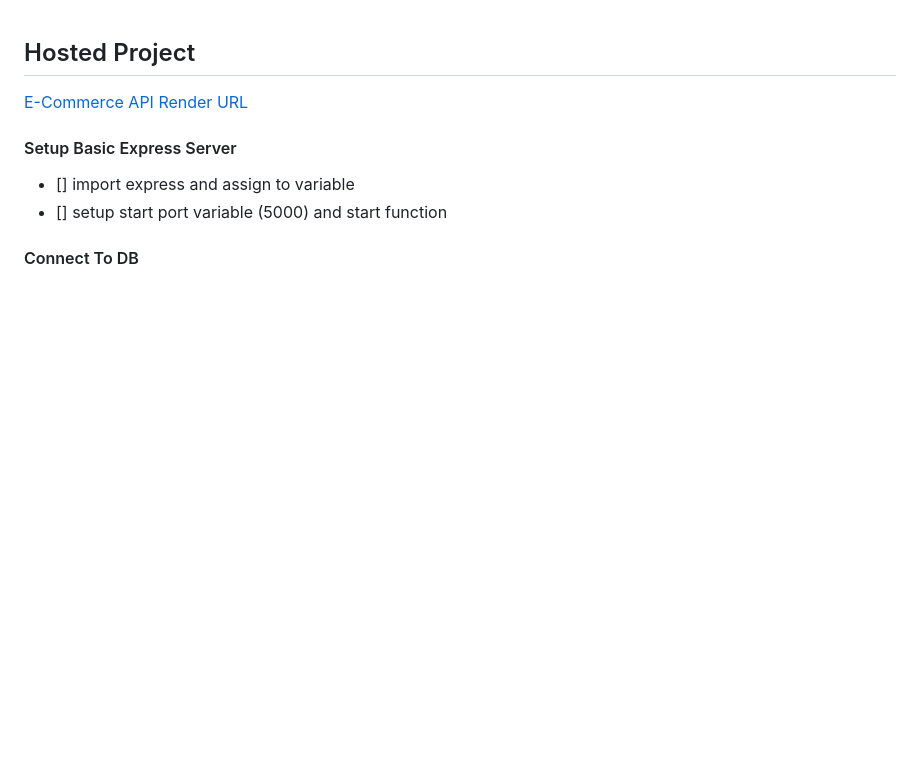
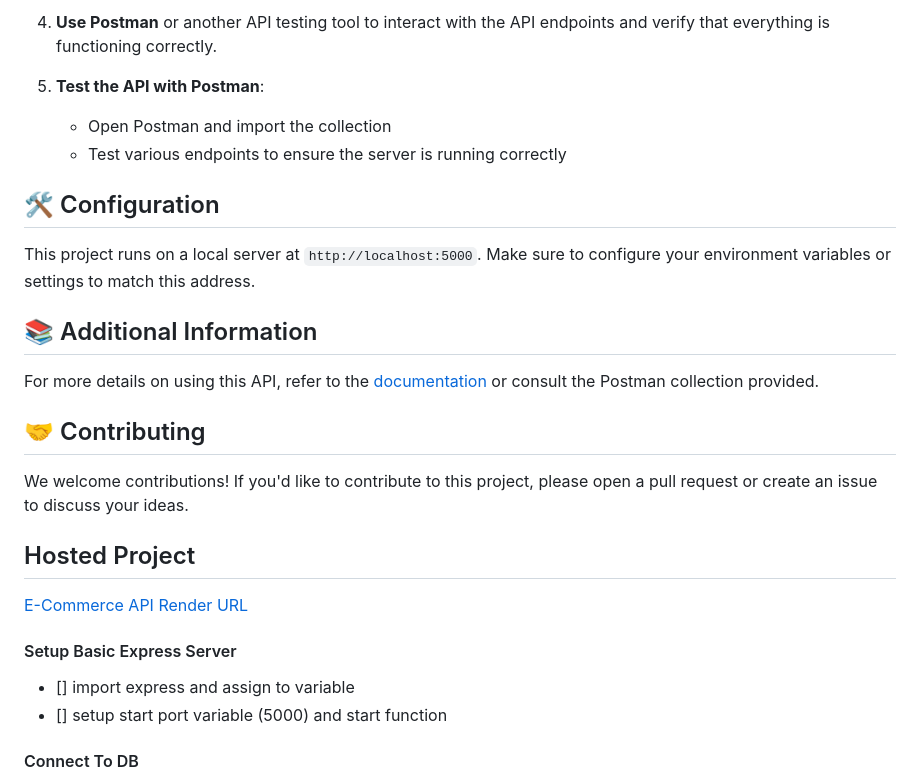
Before and after one commit to Talhaayub1/Backend-E-CommerceAPI, a Markdown page: README.MD, the part around one of its changes. Rendered like a GitHub page; blank space fills up the shorter version.

Commit message:
update the readme, detail about the project

```diff
--- a/README.MD
+++ b/README.MD
@@ -1,3 +51,19 @@
+4. **Use Postman** or another API testing tool to interact with the API endpoints and verify that everything is functioning correctly.
+
+5. **Test the API with Postman**:
+   - Open Postman and import the collection
+   - Test various endpoints to ensure the server is running correctly
+
+## 🛠️ Configuration
+This project runs on a local server at `http://localhost:5000`. Make sure to configure your environment variables or settings to match this address.
+
+## 📚 Additional Information
+For more details on using this API, refer to the [documentation](#) or consult the Postman collection provided.
+
+## 🤝 Contributing
+We welcome contributions! If you'd like to contribute to this project, please open a pull request or create an issue to discuss your ideas.
+
+
 ## Hosted Project
 
 [E-Commerce API Render URL](https://node-course-e-commerce.onrender.com/)
```
Also changed, not shown: other parts of README.MD (+50 -0 lines).
